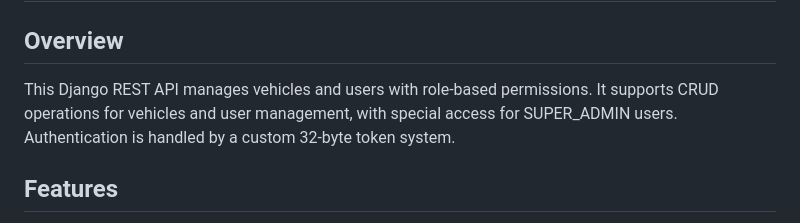
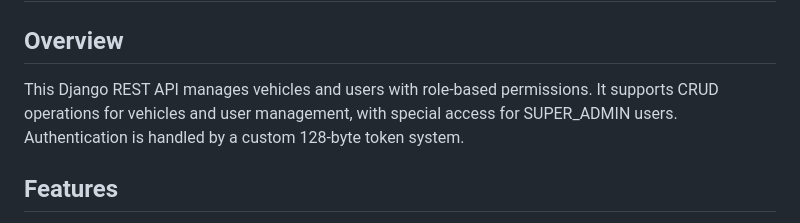
Before and after one commit to vipulkhanvilkarr/vehicle_backend, a Markdown page: README.md, the part around the change. Drawn GitHub-style.

Commit message:
Update token size in README documentation
Updated the token size in the documentation from 32-byte to 128-byte.

```diff
--- a/README.md
+++ b/README.md
@@ -2,7 +2,7 @@
 # Vehicle Backend API Documentation
 
 ## Overview
-This Django REST API manages vehicles and users with role-based permissions. It supports CRUD operations for vehicles and user management, with special access for SUPER_ADMIN users. Authentication is handled by a custom 32-byte token system.
+This Django REST API manages vehicles and users with role-based permissions. It supports CRUD operations for vehicles and user management, with special access for SUPER_ADMIN users. Authentication is handled by a custom 128-byte token system.
 
 ## Features
 - Custom token-based authentication (32-byte tokens, stored in DB)
```
